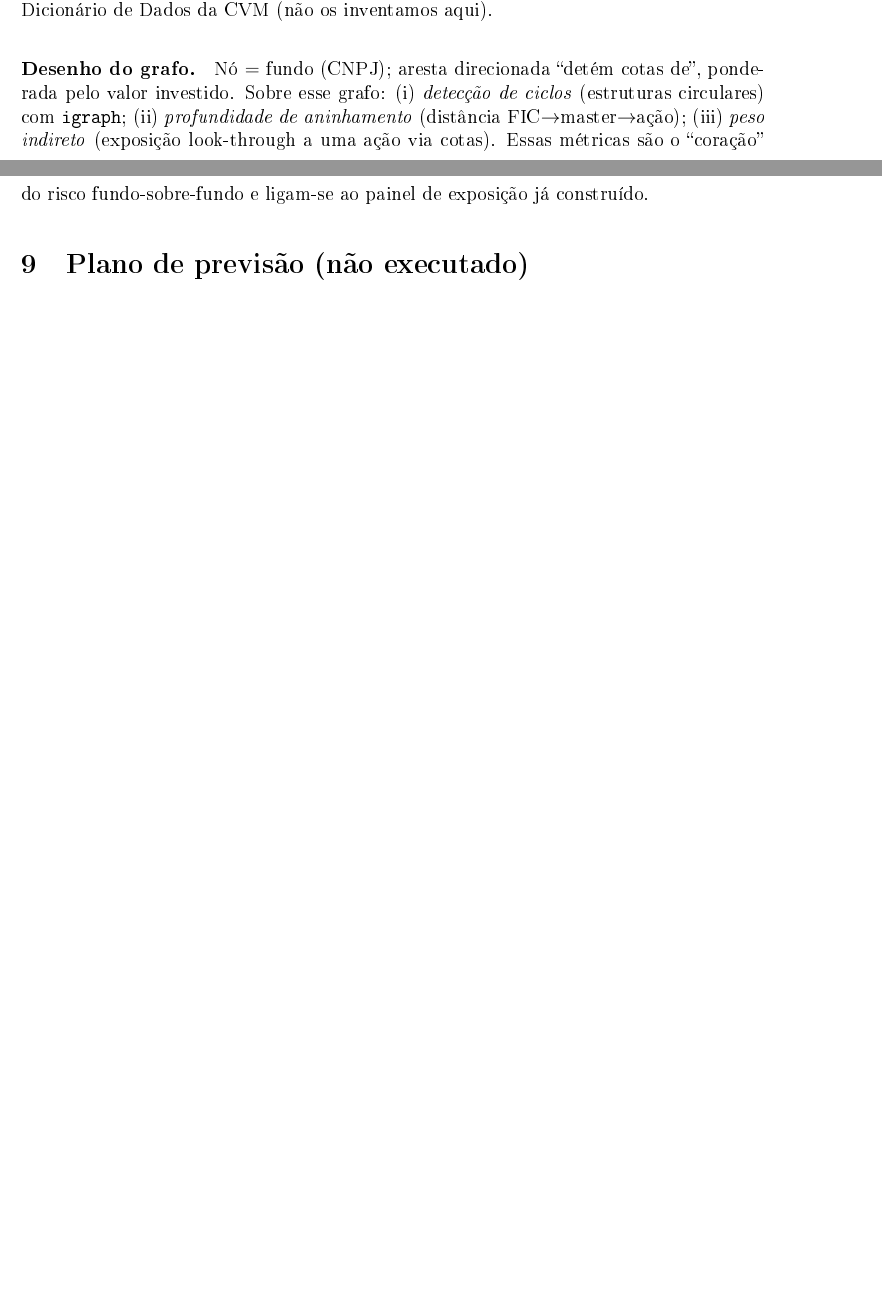
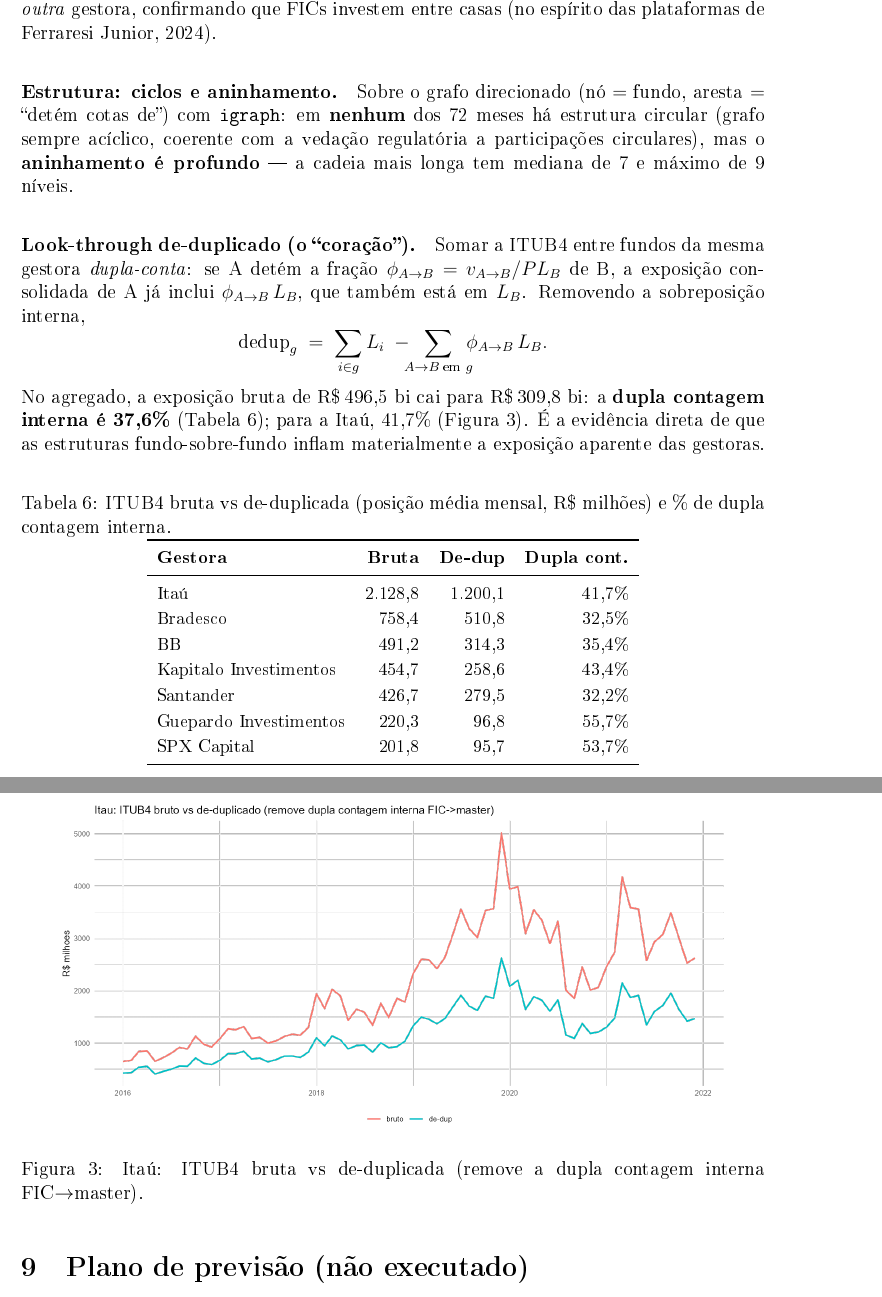
Before and after one commit to JoaoPauloZangrandi/forecasting-exposure-itub4, a LaTeX thesis (docs/tcc.tex): two parts of pages 10 and 11 of 12 before the commit and two parts of pages 11 and 12 of 13 after it, joined at a grey line, cut at the place of the change, the shorter picture padded with empty space. The pictures show the PDF file docs/tcc.pdf that the author committed with the source.

Commit message:
docs: incorpora o grafo fundo-sobre-fundo (CDA) no TCC
- Secao 8 reescrita: CDA obtida (835k arestas), cobertura (33/32/35),
  0 ciclos, aninhamento ate 9 niveis, look-through de-dup (37,6% agregado;
  Itau 41,7%) com tabela e figura
- resumo e conclusao atualizados (CDA deixou de ser "plano")
- 13 paginas

Co-Authored-By: Claude Opus 4.8 <noreply@anthropic.com>

```diff
--- a/docs/tcc.tex
+++ b/docs/tcc.tex
@@ -355,4 +357,3 @@
 
 A base CONS é \textbf{100\% ``Ações''}: a consolidação da CVM \emph{apagou} as relações fundo$\to$fundo (quem
 detém cotas de quem). Há uma ironia --- a consolidação que facilita medir a exposição em ações é a que
-destrói a estrutura que queremos estudar. Portanto, a partir da CONS \emph{não} é possível montar o grafo
@@ -366 +362,0 @@
-(CNPJ/nome da cota) serão confirmados no Dicionário de Dados da CVM (não os inventamos aqui).
@@ -367,6 +370 @@
 
-\paragraph{Desenho do grafo.} Nó $=$ fundo (CNPJ); aresta direcionada ``detém cotas de'', ponderada pelo
-valor investido. Sobre esse grafo: (i)~\emph{detecção de ciclos} (estruturas circulares) com
-\texttt{igraph}; (ii)~\emph{profundidade de aninhamento} (distância FIC$\to$master$\to$ação);
-(iii)~\emph{peso indireto} (exposição look-through a uma ação via cotas). Essas métricas são o ``coração''
-do risco fundo-sobre-fundo e ligam-se ao painel de exposição já construído.
@@ -373,3 +376,42 @@
+que FICs investem entre casas (no espírito das plataformas de \citealp{ferraresi_replicant}).
+
+\paragraph{Estrutura: ciclos e aninhamento.} Sobre o grafo direcionado (nó $=$ fundo, aresta $=$ ``detém
+cotas de'') com \texttt{igraph}: em \textbf{nenhum} dos 72 meses há estrutura circular (grafo sempre acíclico,
+coerente com a vedação regulatória a participações circulares), mas o \textbf{aninhamento é profundo} --- a
+cadeia mais longa tem mediana de 7 e máximo de 9 níveis.
+
+\paragraph{Look-through de-duplicado (o ``coração'').} Somar a ITUB4 entre fundos da mesma gestora
+\emph{dupla-conta}: se A detém a fração $\phi_{A\to B}=v_{A\to B}/PL_B$ de B, a exposição consolidada de A já
+inclui $\phi_{A\to B}\,L_B$, que também está em $L_B$. Removendo a sobreposição interna,
+\[ \text{dedup}_g \;=\; \sum_{i\in g} L_i \;-\!\!\! \sum_{A\to B\;\text{em }g}\!\!\! \phi_{A\to B}\,L_B . \]
+No agregado, a exposição bruta de R\$\,496,5 bi cai para R\$\,309,8 bi: a \textbf{dupla contagem interna é
+37,6\%} (Tabela~\ref{tab:dedup}); para a Itaú, 41,7\% (Figura~\ref{fig:dedup}). É a evidência direta de que
+as estruturas fundo-sobre-fundo inflam materialmente a exposição aparente das gestoras.
+
+\begin{table}[H]\centering
+\caption{ITUB4 bruta vs de-duplicada (posição média mensal, R\$ milhões) e \% de dupla contagem interna.}
+\label{tab:dedup}
+\small
+\begin{tabular}{lrrr}
+\toprule
+\textbf{Gestora} & \textbf{Bruta} & \textbf{De-dup} & \textbf{Dupla cont.} \\
+\midrule
+Itaú                   & 2.128,8 & 1.200,1 & 41,7\% \\
+Bradesco               &   758,4 &   510,8 & 32,5\% \\
+BB                     &   491,2 &   314,3 & 35,4\% \\
+Kapitalo Investimentos &   454,7 &   258,6 & 43,4\% \\
+Santander              &   426,7 &   279,5 & 32,2\% \\
+Guepardo Investimentos &   220,3 &    96,8 & 55,7\% \\
+SPX Capital            &   201,8 &    95,7 & 53,7\% \\
+\bottomrule
+\end{tabular}
+\end{table}
+
+\begin{figure}[H]\centering
+\includegraphics[width=0.9\textwidth]{itub4_dedup_itau.png}
+\caption{Itaú: ITUB4 bruta vs de-duplicada (remove a dupla contagem interna FIC$\to$master).}
+\label{fig:dedup}
+\end{figure}
 
 % =================================================================
 \section{Plano de previsão (não executado)}\label{sec:forecast}
```
Also changed, not shown: docs/tcc.pdf, docs/tcc.tex (30 more changed lines).
